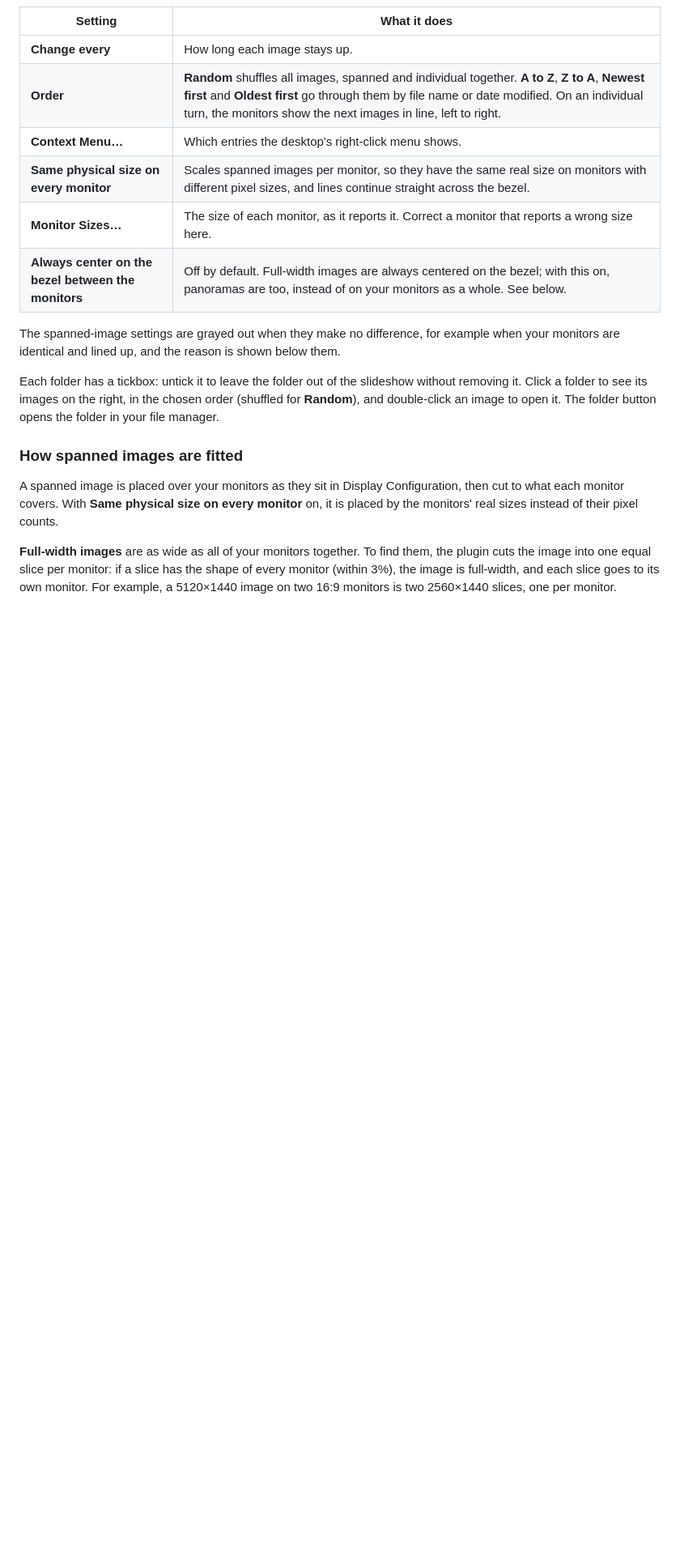
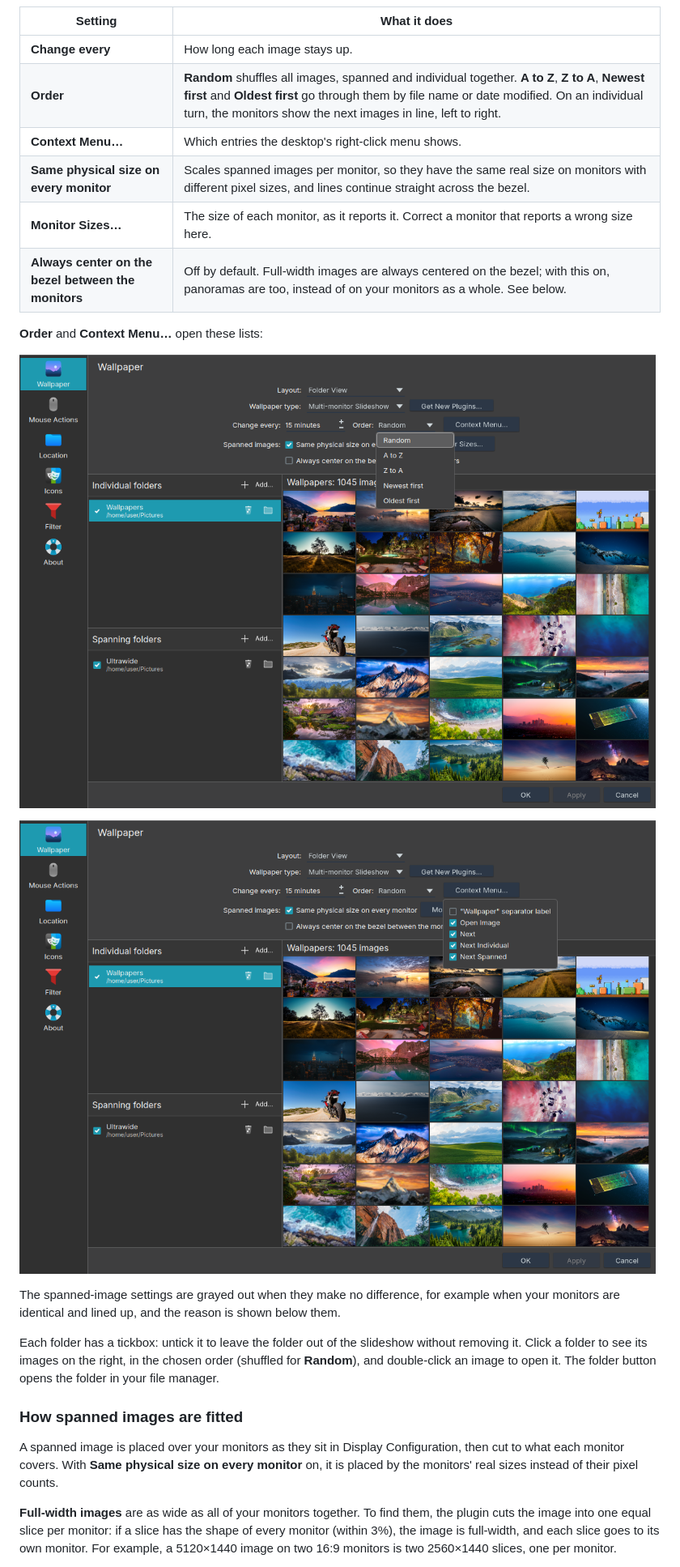
Before and after one commit to VasilKalchev/plasma-multi-monitor-slideshow, a Markdown page: README.md, the part around one of its changes. Shown at 81% size. Rendered like a GitHub page; pictures changed too: docs/images/context-menu.png (added), docs/images/order.png (added); blank space fills up the shorter version.

```diff
--- a/README.md
+++ b/README.md
@@ -101,6 +105,12 @@ and restarts Plasma. To update, run `git pull` and `utils/deploy.sh` again.
 | **Same physical size on every monitor** | Scales spanned images per monitor, so they have the same real size on monitors with different pixel sizes, and lines continue straight across the bezel. |
 | **Monitor Sizes…** | The size of each monitor, as it reports it. Correct a monitor that reports a wrong size here. |
 | **Always center on the bezel between the monitors** | Off by default. Full-width images are always centered on the bezel; with this on, panoramas are too, instead of on your monitors as a whole. See below. |
+
+**Order** and **Context Menu…** open these lists:
+
+![The Order list open over the dialog: Random, A to Z, Z to A, Newest first, Oldest first](docs/images/order.png)
+
+![The Context Menu list open over the dialog: tickboxes for the "Wallpaper" separator label, Open Image, Next, Next Individual and Next Spanned](docs/images/context-menu.png)
 
 The spanned-image settings are grayed out when they make no difference,
 for example when your monitors are identical and lined up, and the reason
```
Also changed, not shown: other parts of README.md (+6 -2 lines), AGENTS.md (+10 -6 lines), docs/images/monitor-sizes.png, docs/images/settings-spanning.png (added), docs/images/settings.png, 1 other file.
